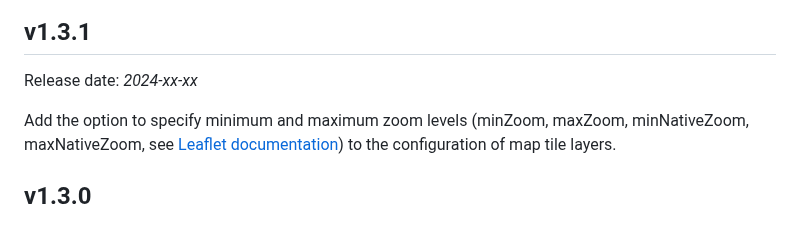
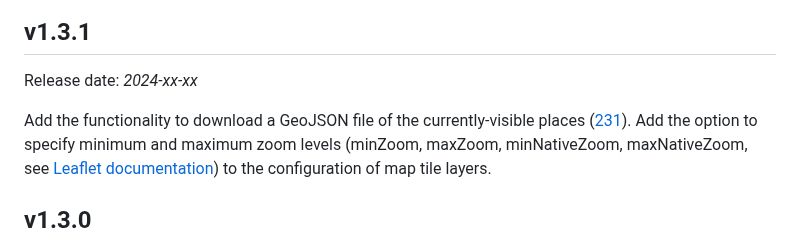
Before and after one commit to UniStuttgart-VISUS/damast, a Markdown page: CHANGELOG.md, the part around the change. Drawn GitHub-style.

Commit message:
update CHANGELOG

```diff
--- a/CHANGELOG.md
+++ b/CHANGELOG.md
@@ -5,6 +5,7 @@
 
 Release date: *2024-xx-xx*
 
+Add the functionality to download a GeoJSON file of the currently-visible places ([231](https://github.com/UniStuttgart-VISUS/damast/issues/231)).
 Add the option to specify minimum and maximum zoom levels (minZoom, maxZoom, minNativeZoom, maxNativeZoom, see [Leaflet documentation](https://leafletjs.com/reference.html#tilelayer)) to the configuration of map tile layers.
 
 
```
